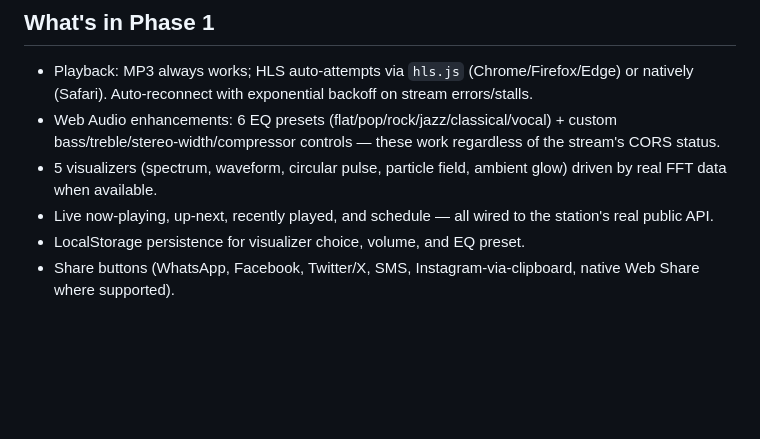
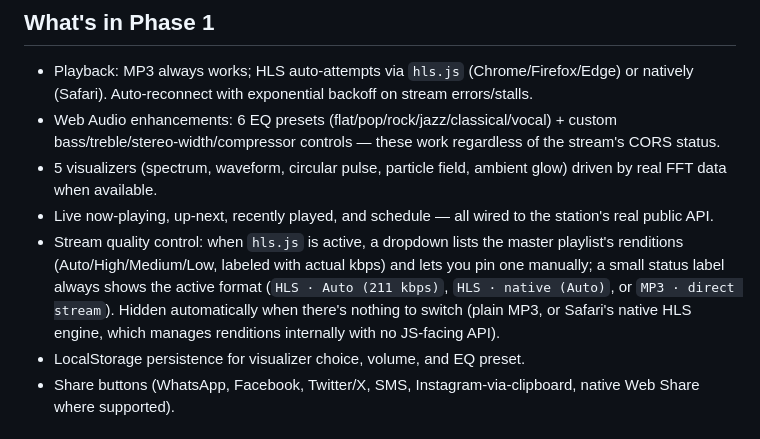
Before and after one commit to victorykhan/radio-player, a Markdown page: README.md, the part around the change. Rendered like a GitHub page; blank space fills up the shorter version.

Commit message:
Document stream quality selector in README

```diff
--- a/README.md
+++ b/README.md
@@ -43,6 +43,7 @@ Works in static HTML today. Same call also works inside a WordPress post/page (C
 - Web Audio enhancements: 6 EQ presets (flat/pop/rock/jazz/classical/vocal) + custom bass/treble/stereo-width/compressor controls — these work regardless of the stream's CORS status.
 - 5 visualizers (spectrum, waveform, circular pulse, particle field, ambient glow) driven by real FFT data when available.
 - Live now-playing, up-next, recently played, and schedule — all wired to the station's real public API.
+- Stream quality control: when `hls.js` is active, a dropdown lists the master playlist's renditions (Auto/High/Medium/Low, labeled with actual kbps) and lets you pin one manually; a small status label always shows the active format (`HLS · Auto (211 kbps)`, `HLS · native (Auto)`, or `MP3 · direct stream`). Hidden automatically when there's nothing to switch (plain MP3, or Safari's native HLS engine, which manages renditions internally with no JS-facing API).
 - LocalStorage persistence for visualizer choice, volume, and EQ preset.
 - Share buttons (WhatsApp, Facebook, Twitter/X, SMS, Instagram-via-clipboard, native Web Share where supported).
 
```
